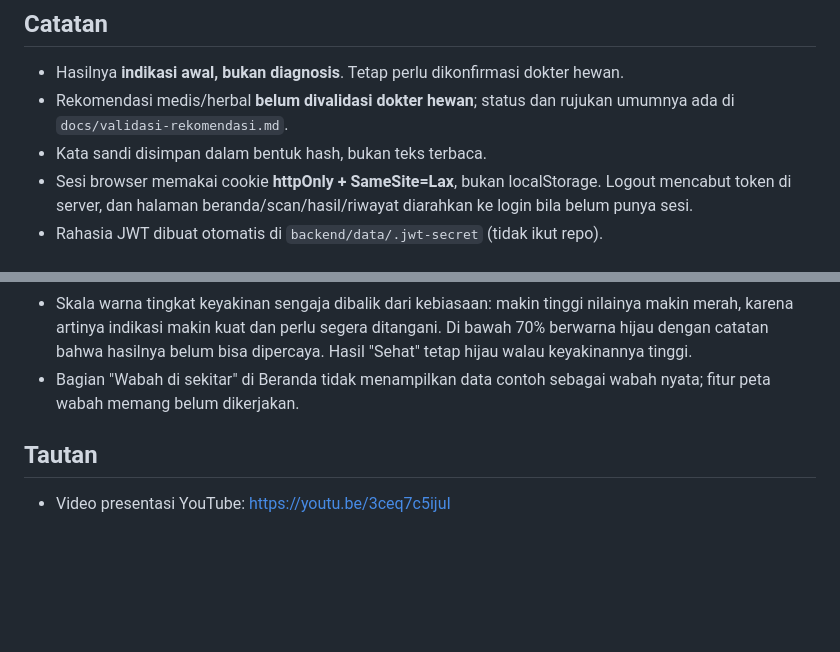
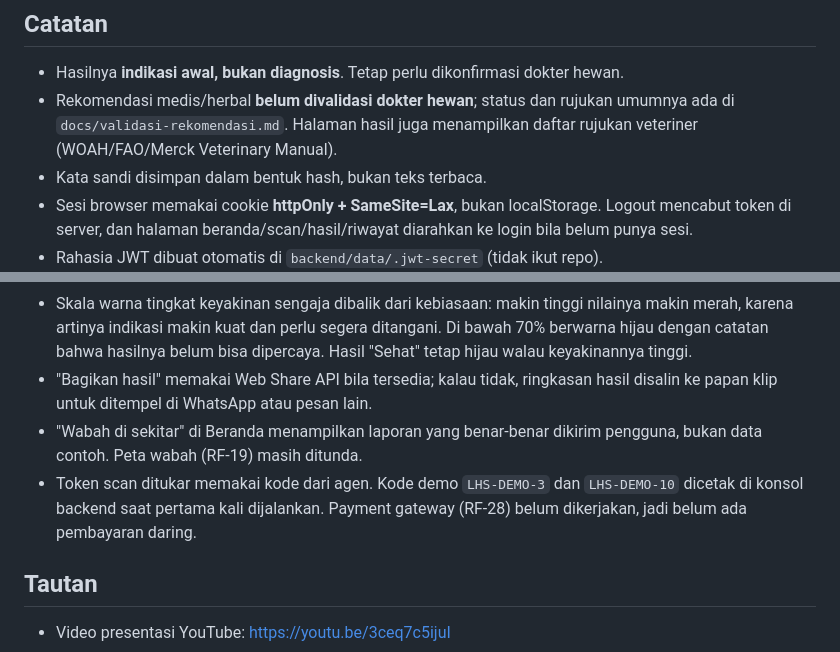
Before and after one commit to mta10-a/livestock-scan, a Markdown page: README.md, 2 parts joined by grey strips. GitHub-like rendering; blank space fills up the shorter version.

```diff
--- a/README.md
+++ b/README.md
@@ -76,7 +76,8 @@ ayam (Sehat, Coccidiosis, Tetelo, Salmonellosis).
 
 - Hasilnya **indikasi awal, bukan diagnosis**. Tetap perlu dikonfirmasi dokter hewan.
 - Rekomendasi medis/herbal **belum divalidasi dokter hewan**; status dan rujukan
-  umumnya ada di `docs/validasi-rekomendasi.md`.
+  umumnya ada di `docs/validasi-rekomendasi.md`. Halaman hasil juga menampilkan
+  daftar rujukan veteriner (WOAH/FAO/Merck Veterinary Manual).
 - Kata sandi disimpan dalam bentuk hash, bukan teks terbaca.
 - Sesi browser memakai cookie **httpOnly + SameSite=Lax**, bukan localStorage.
   Logout mencabut token di server, dan halaman beranda/scan/hasil/riwayat
@@ -91,8 +92,13 @@ ayam (Sehat, Coccidiosis, Tetelo, Salmonellosis).
   nilainya makin merah, karena artinya indikasi makin kuat dan perlu segera
   ditangani. Di bawah 70% berwarna hijau dengan catatan bahwa hasilnya belum
   bisa dipercaya. Hasil "Sehat" tetap hijau walau keyakinannya tinggi.
-- Bagian "Wabah di sekitar" di Beranda tidak menampilkan data contoh sebagai
-  wabah nyata; fitur peta wabah memang belum dikerjakan.
+- "Bagikan hasil" memakai Web Share API bila tersedia; kalau tidak, ringkasan
+  hasil disalin ke papan klip untuk ditempel di WhatsApp atau pesan lain.
+- "Wabah di sekitar" di Beranda menampilkan laporan yang benar-benar dikirim
+  pengguna, bukan data contoh. Peta wabah (RF-19) masih ditunda.
+- Token scan ditukar memakai kode dari agen. Kode demo `LHS-DEMO-3` dan
+  `LHS-DEMO-10` dicetak di konsol backend saat pertama kali dijalankan.
+  Payment gateway (RF-28) belum dikerjakan, jadi belum ada pembayaran daring.
 
 ## Tautan
 
```
